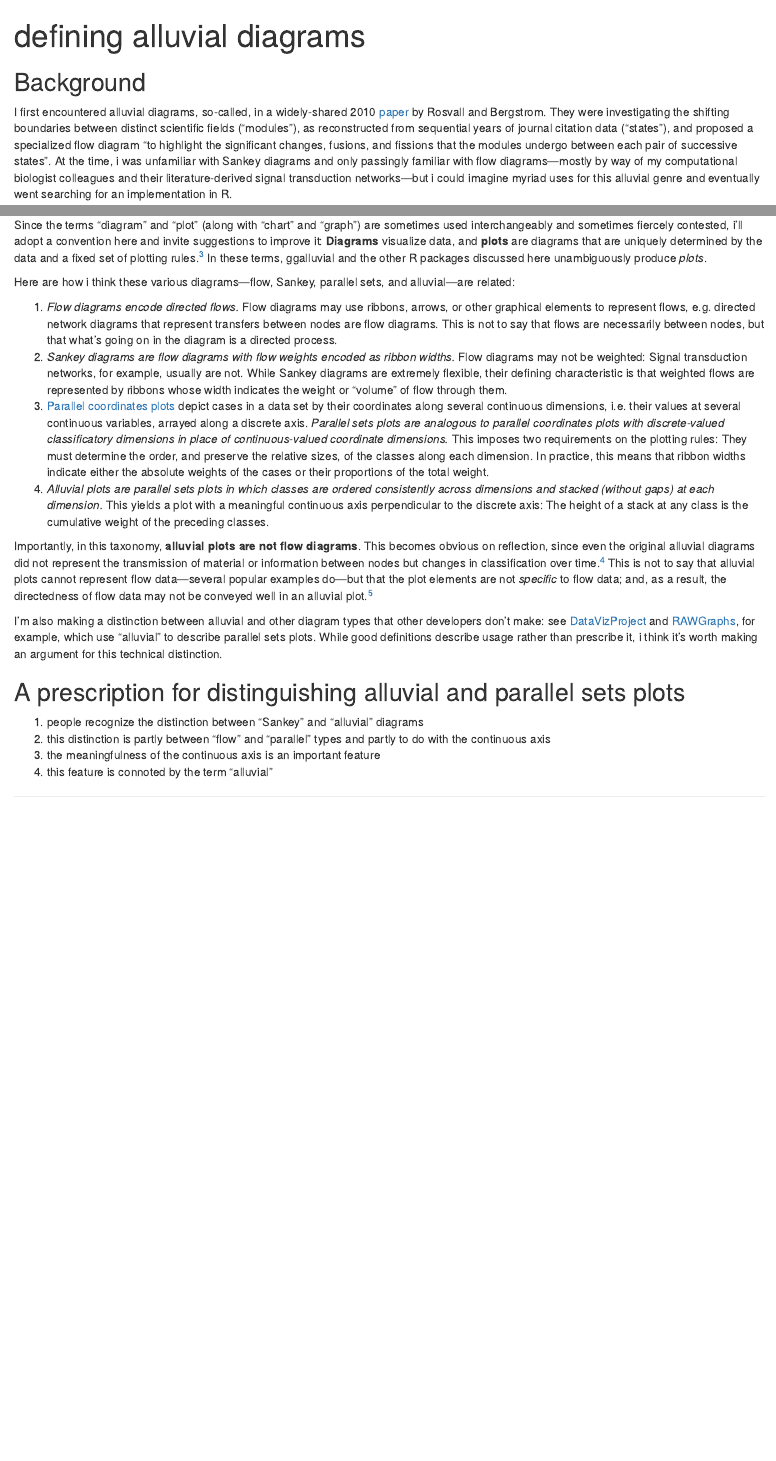
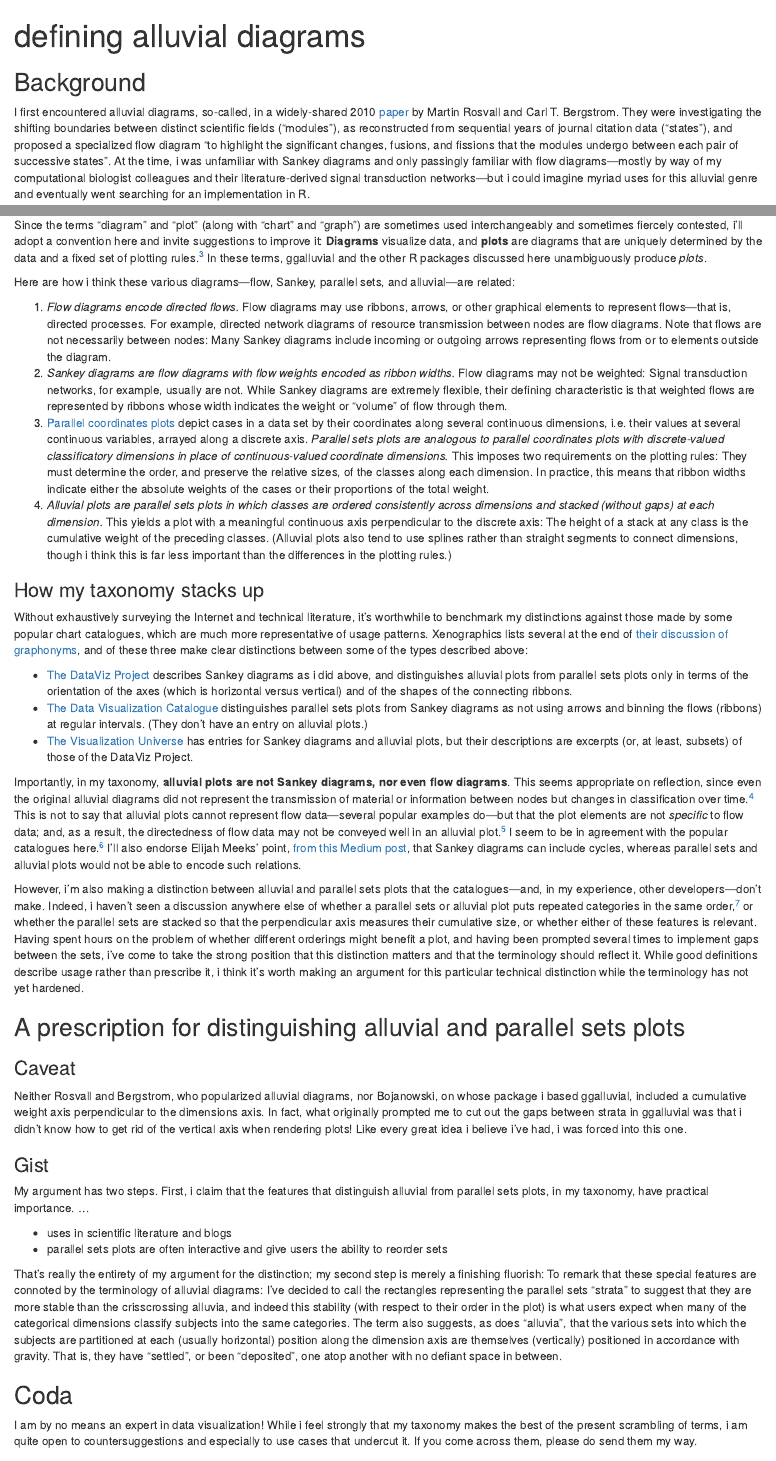
Before and after one commit to corybrunson/blog, an R Markdown document (content/post/alluvial-vs-sankey.rmd): the page in a window 1100 px wide, from its top, and a second part further down, joined at a grey line. Rendered offline with R 4.5, knitr and Pandoc, with nearby package versions.

Commit message:
expand alluvial-vs-sankey post

```diff
--- a/content/post/alluvial-vs-sankey.rmd
+++ b/content/post/alluvial-vs-sankey.rmd
@@ -17,7 +17,7 @@ knitr::opts_chunk$set(
 
 ## Background
 
-I first encountered alluvial diagrams, so-called, in a widely-shared 2010 [paper](https://journals.plos.org/plosone/article?id=10.1371/journal.pone.0008694) by Rosvall and Bergstrom. They were investigating the shifting boundaries between distinct scientific fields ("modules"), as reconstructed from sequential years of journal citation data ("states"), and proposed a specialized flow diagram "to highlight the significant changes, fusions, and fissions that the modules undergo between each pair of successive states". At the time, i was unfamiliar with Sankey diagrams and only passingly familiar with flow diagrams---mostly by way of my computational biologist colleagues and their literature-derived signal transduction networks---but i could imagine myriad uses for this alluvial genre and eventually went searching for an implementation in R.
+I first encountered alluvial diagrams, so-called, in a widely-shared 2010 [paper](https://journals.plos.org/plosone/article?id=10.1371/journal.pone.0008694) by Martin Rosvall and Carl T. Bergstrom. They were investigating the shifting boundaries between distinct scientific fields ("modules"), as reconstructed from sequential years of journal citation data ("states"), and proposed a specialized flow diagram "to highlight the significant changes, fusions, and fissions that the modules undergo between each pair of successive states". At the time, i was unfamiliar with Sankey diagrams and only passingly familiar with flow diagrams---mostly by way of my computational biologist colleagues and their literature-derived signal transduction networks---but i could imagine myriad uses for this alluvial genre and eventually went searching for an implementation in R.
 
 This led me to the [alluvial](https://github.com/mbojan/alluvial) package, which Michał Bojanowski was actively developing. As i got more comfortable with and excited about the then-ascendant tidyverse, i took it upon myself to put together [a ggplot2 extension](https://github.com/corybrunson/ggalluvial), which has since become considerably widely used. I later learned that previous developers had released similar extensions, specifically "parallel sets plots" in Thomas Lin Pedersen's [ggforce](https://ggforce.data-imaginist.com) and in Heike Hofmann's [ggparallel](https://github.com/heike/ggparallel).[^ggpcp]
 With continual exposure to these diverse implementations, i began to notice some subtle but important distinctions between others' and my design principles. It also became clear that there was no consensus distinction between _alluvial_ diagrams/plots and the much more well-established genres of _Sankey_ diagrams and _parallel sets_ plots---indeed, no consensus on whether a distinction existed! Based on [the ggalluvial issues page](https://github.com/corybrunson/ggalluvial/issues) and [an occasional query on Stack Overflow](https://stackoverflow.com/search?q=ggalluvial), the lack of generally accepted terms surrounding these sorts of diagrams remains a source of confusion.[^literature] My goal in this post is to propose some vocabulary and a taxonomy to ~~alluviate~~ alleviate this confusion, or at least serve as a point of reference for others to propose improvements!
@@ -34,25 +34,51 @@ In these terms, ggalluvial and the other R packages discussed here unambiguously
 
 Here are how i think these various diagrams---flow, Sankey, parallel sets, and alluvial---are related:
 
-1. _Flow diagrams encode directed flows._ Flow diagrams may use ribbons, arrows, or other graphical elements to represent flows, e.g. directed network diagrams that represent transfers between nodes are flow diagrams. This is not to say that flows are necessarily between nodes, but that what's going on in the diagram is a directed process.
+1. _Flow diagrams encode directed flows._ Flow diagrams may use ribbons, arrows, or other graphical elements to represent flows---that is, directed processes. For example, directed network diagrams of resource transmission between nodes are flow diagrams. Note that flows are not necessarily between nodes: Many Sankey diagrams include incoming or outgoing arrows representing flows from or to elements outside the diagram.
 2. _Sankey diagrams are flow diagrams with flow weights encoded as ribbon widths._ Flow diagrams may not be weighted: Signal transduction networks, for example, usually are not. While Sankey diagrams are extremely flexible, their defining characteristic is that weighted flows are represented by ribbons whose width indicates the weight or "volume" of flow through them.
 3. [Parallel coordinates plots](https://datascience.blog.wzb.eu/2016/09/27/parallel-coordinate-plots-for-discrete-and-categorical-data-in-r-a-comparison/) depict cases in a data set by their coordinates along several continuous dimensions, i.e. their values at several continuous variables, arrayed along a discrete axis. _Parallel sets plots are analogous to parallel coordinates plots with discrete-valued classificatory dimensions in place of continuous-valued coordinate dimensions._ This imposes two requirements on the plotting rules: They must determine the order, and preserve the relative sizes, of the classes along each dimension. In practice, this means that ribbon widths indicate either the absolute weights of the cases or their proportions of the total weight.
-4. _Alluvial plots are parallel sets plots in which classes are ordered consistently across dimensions and stacked (without gaps) at each dimension._ This yields a plot with a meaningful continuous axis perpendicular to the discrete axis: The height of a stack at any class is the cumulative weight of the preceding classes.
+4. _Alluvial plots are parallel sets plots in which classes are ordered consistently across dimensions and stacked (without gaps) at each dimension._ This yields a plot with a meaningful continuous axis perpendicular to the discrete axis: The height of a stack at any class is the cumulative weight of the preceding classes. (Alluvial plots also tend to use splines rather than straight segments to connect dimensions, though i think this is far less important than the differences in the plotting rules.)
 
-Importantly, in this taxonomy, **alluvial plots are not flow diagrams**. This becomes obvious on reflection, since even the original alluvial diagrams did not represent the transmission of material or information between nodes but changes in classification over time.[^flows] This is not to say that alluvial plots cannot represent flow data---several popular examples do---but that the plot elements are not _specific_ to flow data; and, as a result, the directedness of flow data may not be conveyed well in an alluvial plot.[^network]
+### How my taxonomy stacks up
+
+Without exhaustively surveying the Internet and technical literature, it's worthwhile to benchmark my distinctions against those made by some popular chart catalogues, which are much more representative of usage patterns. Xenographics lists several at the end of [their discussion of graphonyms](https://xeno.graphics/articles/on-graphonyms-the-importance-of-chart-type-names/), and of these three make clear distinctions between some of the types described above:
+
+* [The DataViz Project](https://datavizproject.com/) describes Sankey diagrams as i did above, and distinguishes alluvial plots from parallel sets plots only in terms of the orientation of the axes (which is horizontal versus vertical) and of the shapes of the connecting ribbons.
+* [The Data Visualization Catalogue](https://datavizcatalogue.com) distinguishes parallel sets plots from Sankey diagrams as not using arrows and binning the flows (ribbons) at regular intervals. (They don't have an entry on alluvial plots.)
+* [The Visualization Universe](http://visualizationuniverse.com/charts/) has entries for Sankey diagrams and alluvial plots, but their descriptions are excerpts (or, at least, subsets) of those of the DataViz Project.
+
+Importantly, in my taxonomy, **alluvial plots are not Sankey diagrams, nor even flow diagrams**. This seems appropriate on reflection, since even the original alluvial diagrams did not represent the transmission of material or information between nodes but changes in classification over time.[^flows] This is not to say that alluvial plots cannot represent flow data---several popular examples do---but that the plot elements are not _specific_ to flow data; and, as a result, the directedness of flow data may not be conveyed well in an alluvial plot.[^network] I seem to be in agreement with the popular catalogues here.[^rawgraphs]
+I'll also endorse Elijah Meeks' point, [from this Medium post](https://medium.com/@Elijah_Meeks/alluvial-charts-and-their-discontents-10a77d55216b), that Sankey diagrams can include cycles, whereas parallel sets and alluvial plots would not be able to encode such relations.
 
 [^network]: A similar misfit is a simplicial complex represented by a network diagram: The type of diagram is designed for a different type of data (pairwise-relational with possible directedness and multiplicity) and fails to convey essential data elements (higher-dimensional simplices).
 
 [^flows]: It's unfortunate that i named the ribbons between adjacent axes _flows_ in ggalluvial, but i maintain that it was preferable to calling them _fans_.
 
-I'm also making a distinction between alluvial and other diagram types that other developers don't make: see [DataVizProject](https://datavizproject.com/data-type/alluvial-diagram/) and [RAWGraphs](https://rawgraphs.io/learning/how-to-make-an-alluvial-diagram/), for example, which use "alluvial" to describe parallel sets plots.
-While good definitions describe usage rather than prescribe it, i think it's worth making an argument for this technical distinction.
+[^rawgraphs]: A contrary example is RAWGraphs, which [describes alluvial plots](https://rawgraphs.io/learning/how-to-make-an-alluvial-diagram/) as "a specific kind of Sankey diagrams".
+
+However, i'm also making a distinction between alluvial and parallel sets plots that the catalogues---and, in my experience, other developers---don't make.
+Indeed, i haven't seen a discussion anywhere else of whether a parallel sets or alluvial plot puts repeated categories in the same order,[^order] or whether the parallel sets are stacked so that the perpendicular axis measures their cumulative size, or whether either of these features is relevant.
+Having spent hours on the problem of whether different orderings might benefit a plot, and having been prompted several times to implement gaps between the sets, i've come to take the strong position that this distinction matters and that the terminology should reflect it.
+While good definitions describe usage rather than prescribe it, i think it's worth making an argument for this particular technical distinction while the terminology has not yet hardened.
+
+[^order]: In [this blog post](https://matthewdharris.com/2017/11/11/a-brief-diversion-into-static-alluvial-sankey-diagrams-in-r/), Matt Harris compared how several implementations sorted the sets, but did not discuss whether their order might vary.
 
 ## A prescription for distinguishing alluvial and parallel sets plots
 
+### Caveat
 
+Neither Rosvall and Bergstrom, who popularized alluvial diagrams, nor Bojanowski, on whose package i based ggalluvial, included a cumulative weight axis perpendicular to the dimensions axis. In fact, what originally prompted me to cut out the gaps between strata in ggalluvial was that i didn't know how to get rid of the vertical axis when rendering plots! Like every great idea i believe i've had, i was forced into this one.
 
-1. people recognize the distinction between "Sankey" and "alluvial" diagrams
-2. this distinction is partly between "flow" and "parallel" types and partly to do with the continuous axis
-3. the meaningfulness of the continuous axis is an important feature
-4. this feature is connoted by the term "alluvial"
+### Gist
+
+My argument has two steps. First, i claim that the features that distinguish alluvial from parallel sets plots, in my taxonomy, have practical importance.
+...
+
+* uses in scientific literature and blogs
+* parallel sets plots are often interactive and give users the ability to reorder sets
+
+That's really the entirety of my argument for the distinction; my second step is merely a finishing fluorish: To remark that these special features are connoted by the terminology of alluvial diagrams: I've decided to call the rectangles representing the parallel sets "strata" to suggest that they are more stable than the crisscrossing alluvia, and indeed this stability (with respect to their order in the plot) is what users expect when many of the categorical dimensions classify subjects into the same categories. The term also suggests, as does "alluvia", that the various sets into which the subjects are partitioned at each (usually horizontal) position along the dimension axis are themselves (vertically) positioned in accordance with gravity. That is, they have "settled", or been "deposited", one atop another with no defiant space in between.
+
+## Coda
+
+I am by no means an expert in data visualization! While i feel strongly that my taxonomy makes the best of the present scrambling of terms, i am quite open to countersuggestions and especially to use cases that undercut it. If you come across them, please do send them my way.
```
